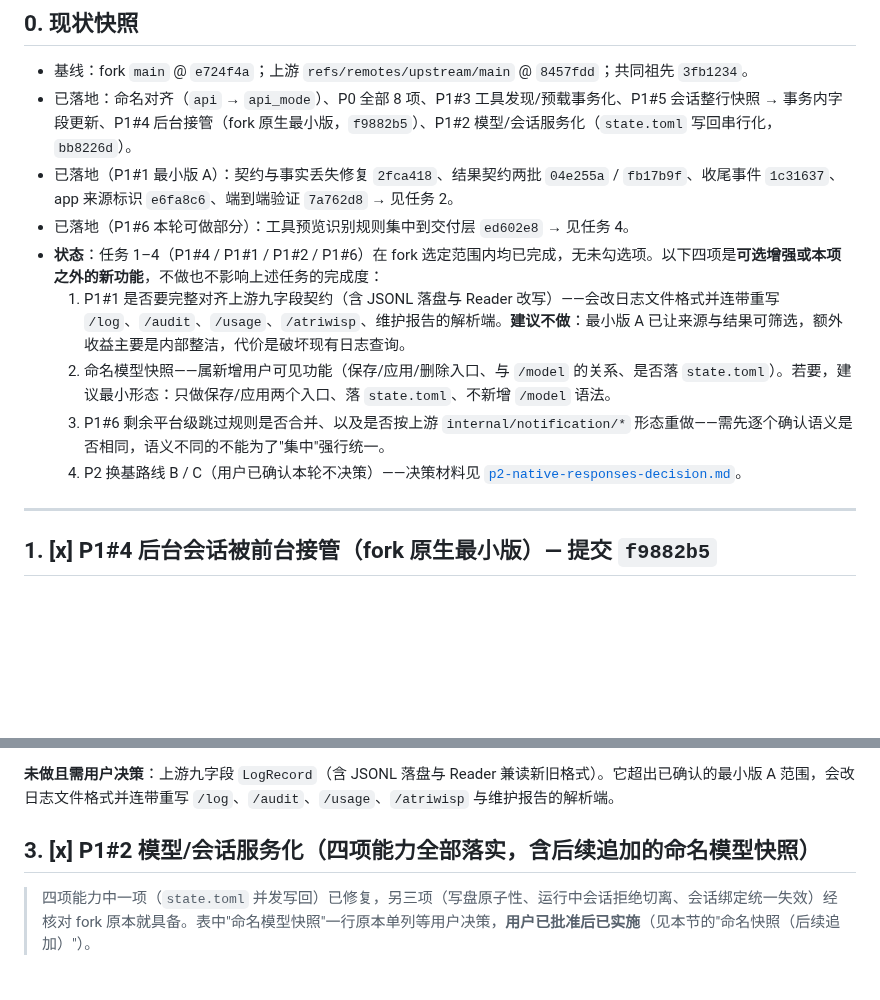
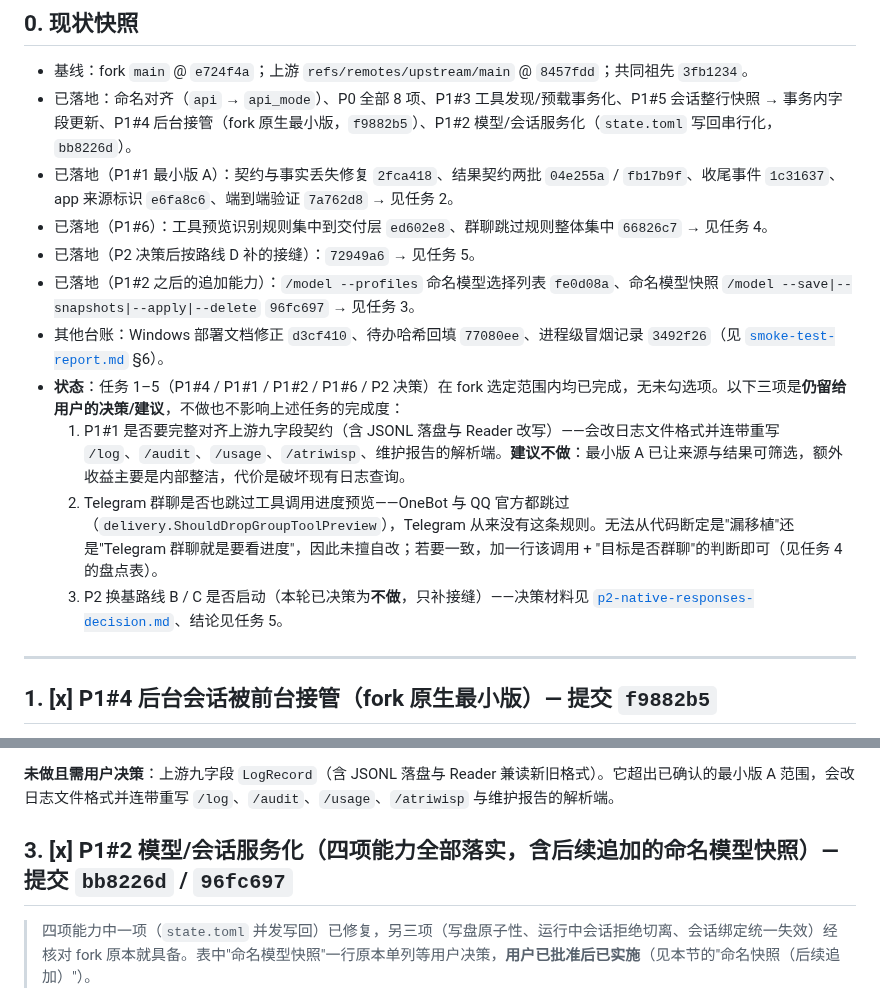
Before and after one commit to fujiwarashigure/ATRI-X, a Markdown page: devdocs/upstream-sync-todo.md, 2 parts joined by grey strips. Drawn GitHub-style; blank space fills up the shorter version.

Commit message:
docs: 回填本轮提交号并刷新待办现状快照
- §0 现状快照补齐本轮落地项与提交号：P1#6 第二轮 66826c7、P2 接缝 72949a6、
  /model --profiles fe0d08a、命名模型快照 96fc697，以及文档类 d3cf410 / 77080ee / 3492f26。
- §0 "仍留给用户的决策"从 4 项收敛为 3 项：命名模型快照已实施，P1#6 剩余规则已盘点并合并，
  P2 已决策为"不换基、补接缝"；保留的是①P1#1 九字段契约（建议不做）②Telegram 是否也跳过
  群聊工具预览（语义差异，未擅自改）③是否启动 P2 路线 B/C。
- §3 标题补上快照提交号 96fc697。

```diff
--- a/devdocs/upstream-sync-todo.md
+++ b/devdocs/upstream-sync-todo.md
@@ -16,12 +16,14 @@
 - 基线：fork `main` @ `e724f4a`；上游 `refs/remotes/upstream/main` @ `8457fdd`；共同祖先 `3fb1234`。
 - 已落地：命名对齐（`api` → `api_mode`）、P0 全部 8 项、P1#3 工具发现/预载事务化、P1#5 会话整行快照 → 事务内字段更新、P1#4 后台接管（fork 原生最小版，`f9882b5`）、P1#2 模型/会话服务化（`state.toml` 写回串行化，`bb8226d`）。
 - 已落地（P1#1 最小版 A）：契约与事实丢失修复 `2fca418`、结果契约两批 `04e255a` / `fb17b9f`、收尾事件 `1c31637`、app 来源标识 `e6fa8c6`、端到端验证 `7a762d8` → 见任务 2。
-- 已落地（P1#6 本轮可做部分）：工具预览识别规则集中到交付层 `ed602e8` → 见任务 4。
-- **状态**：任务 1–4（P1#4 / P1#1 / P1#2 / P1#6）在 fork 选定范围内均已完成，无未勾选项。以下四项是**可选增强或本项之外的新功能**，不做也不影响上述任务的完成度：
+- 已落地（P1#6）：工具预览识别规则集中到交付层 `ed602e8`、群聊跳过规则整体集中 `66826c7` → 见任务 4。
+- 已落地（P2 决策后按路线 D 补的接缝）：`72949a6` → 见任务 5。
+- 已落地（P1#2 之后的追加能力）：`/model --profiles` 命名模型选择列表 `fe0d08a`、命名模型快照 `/model --save|--snapshots|--apply|--delete` `96fc697` → 见任务 3。
+- 其他台账：Windows 部署文档修正 `d3cf410`、待办哈希回填 `77080ee`、进程级冒烟记录 `3492f26`（见 [`smoke-test-report.md`](smoke-test-report.md) §6）。
+- **状态**：任务 1–5（P1#4 / P1#1 / P1#2 / P1#6 / P2 决策）在 fork 选定范围内均已完成，无未勾选项。以下三项是**仍留给用户的决策/建议**，不做也不影响上述任务的完成度：
   1. P1#1 是否要完整对齐上游九字段契约（含 JSONL 落盘与 Reader 改写）——会改日志文件格式并连带重写 `/log`、`/audit`、`/usage`、`/atriwisp`、维护报告的解析端。**建议不做**：最小版 A 已让来源与结果可筛选，额外收益主要是内部整洁，代价是破坏现有日志查询。
-  2. 命名模型快照——属新增用户可见功能（保存/应用/删除入口、与 `/model` 的关系、是否落 `state.toml`）。若要，建议最小形态：只做保存/应用两个入口、落 `state.toml`、不新增 `/model` 语法。
-  3. P1#6 剩余平台级跳过规则是否合并、以及是否按上游 `internal/notification/*` 形态重做——需先逐个确认语义是否相同，语义不同的不能为了"集中"强行统一。
-  4. P2 换基路线 B / C（用户已确认本轮不决策）——决策材料见 [`p2-native-responses-decision.md`](p2-native-responses-decision.md)。
+  2. Telegram 群聊是否也跳过工具调用进度预览——OneBot 与 QQ 官方都跳过（`delivery.ShouldDropGroupToolPreview`），Telegram 从来没有这条规则。无法从代码断定是"漏移植"还是"Telegram 群聊就是要看进度"，因此未擅自改；若要一致，加一行该调用 + "目标是否群聊"的判断即可（见任务 4 的盘点表）。
+  3. P2 换基路线 B / C 是否启动（本轮已决策为**不做**，只补接缝）——决策材料见 [`p2-native-responses-decision.md`](p2-native-responses-decision.md)、结论见任务 5。
 
 ---
 
@@ -106,7 +108,7 @@
 
 **未做且需用户决策**：上游九字段 `LogRecord`（含 JSONL 落盘与 Reader 兼读新旧格式）。它超出已确认的最小版 A 范围，会改日志文件格式并连带重写 `/log`、`/audit`、`/usage`、`/atriwisp` 与维护报告的解析端。
 
-## 3. [x] P1#2 模型/会话服务化（四项能力全部落实，含后续追加的命名模型快照）
+## 3. [x] P1#2 模型/会话服务化（四项能力全部落实，含后续追加的命名模型快照）— 提交 `bb8226d` / `96fc697`
 
 > 四项能力中一项（`state.toml` 并发写回）已修复，另三项（写盘原子性、运行中会话拒绝切离、会话绑定统一失效）经核对 fork 原本就具备。表中"命名模型快照"一行原本单列等用户决策，**用户已批准后已实施**（见本节的"命名快照（后续追加）"）。
 
```
